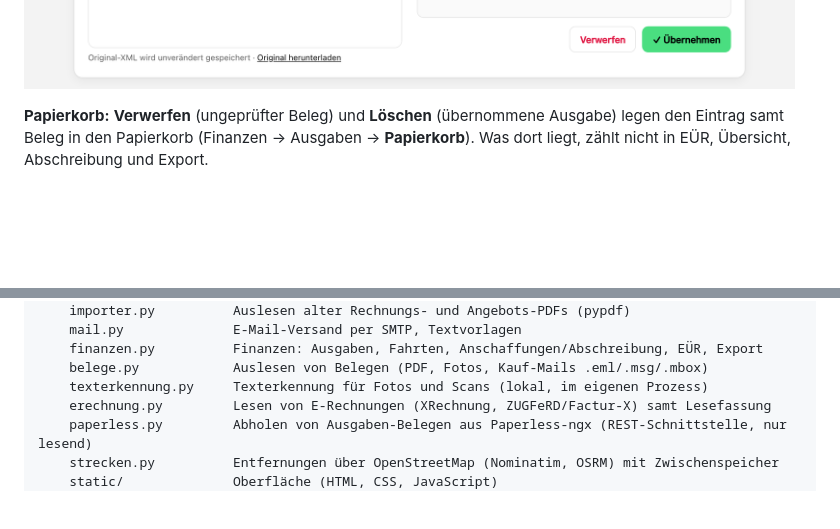
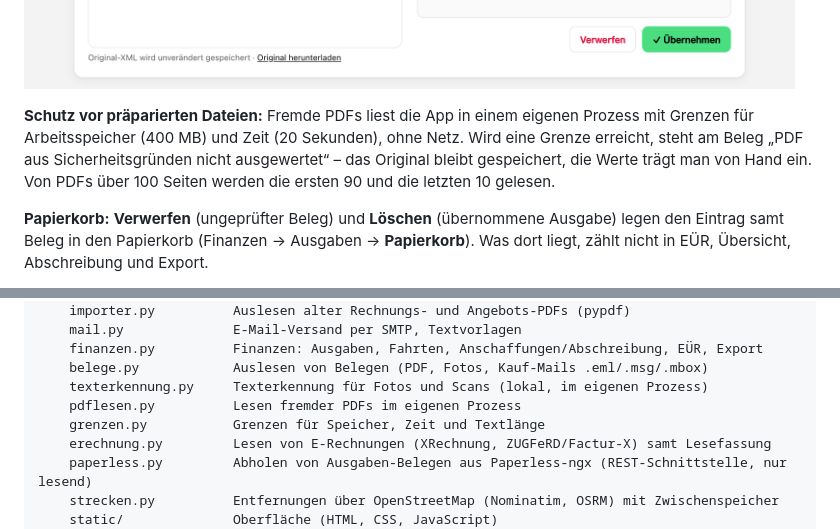
Before and after one commit to DJMalte96/dj-office-studio, a Markdown page: README.md, 2 parts joined by grey strips. GitHub-like rendering; blank space fills up the shorter version.

```diff
--- a/README.md
+++ b/README.md
@@ -99,6 +99,8 @@ Die Erkennung läuft vollständig auf dem eigenen Gerät und ohne Netzwerk. Sie
 - Die App prüft nicht amtlich, ob eine E-Rechnung gültig ist, und schreibt selbst keine E-Rechnungen. XML-Dateien über 20 MB liest sie nicht.
 
 ![Screenshot: E-Rechnung prüfen](docs/bilder/e-rechnung.png)
+
+**Schutz vor präparierten Dateien:** Fremde PDFs liest die App in einem eigenen Prozess mit Grenzen für Arbeitsspeicher (400 MB) und Zeit (20 Sekunden), ohne Netz. Wird eine Grenze erreicht, steht am Beleg „PDF aus Sicherheitsgründen nicht ausgewertet“ – das Original bleibt gespeichert, die Werte trägt man von Hand ein. Von PDFs über 100 Seiten werden die ersten 90 und die letzten 10 gelesen.
 
 **Papierkorb:** **Verwerfen** (ungeprüfter Beleg) und **Löschen** (übernommene Ausgabe) legen den Eintrag samt Beleg in den Papierkorb (Finanzen → Ausgaben → **Papierkorb**). Was dort liegt, zählt nicht in EÜR, Übersicht, Abschreibung und Export.
 
@@ -305,6 +307,8 @@ rechnungen/
     finanzen.py          Finanzen: Ausgaben, Fahrten, Anschaffungen/Abschreibung, EÜR, Export
     belege.py            Auslesen von Belegen (PDF, Fotos, Kauf-Mails .eml/.msg/.mbox)
     texterkennung.py     Texterkennung für Fotos und Scans (lokal, im eigenen Prozess)
+    pdflesen.py          Lesen fremder PDFs im eigenen Prozess
+    grenzen.py           Grenzen für Speicher, Zeit und Textlänge
     erechnung.py         Lesen von E-Rechnungen (XRechnung, ZUGFeRD/Factur-X) samt Lesefassung
     paperless.py         Abholen von Ausgaben-Belegen aus Paperless-ngx (REST-Schnittstelle, nur lesend)
     strecken.py          Entfernungen über OpenStreetMap (Nominatim, OSRM) mit Zwischenspeicher
```
Also changed, not shown: rechnungen/CHANGELOG.md (+13 -0 lines), docs/bilder/einstellungen.png, 16 other files.
